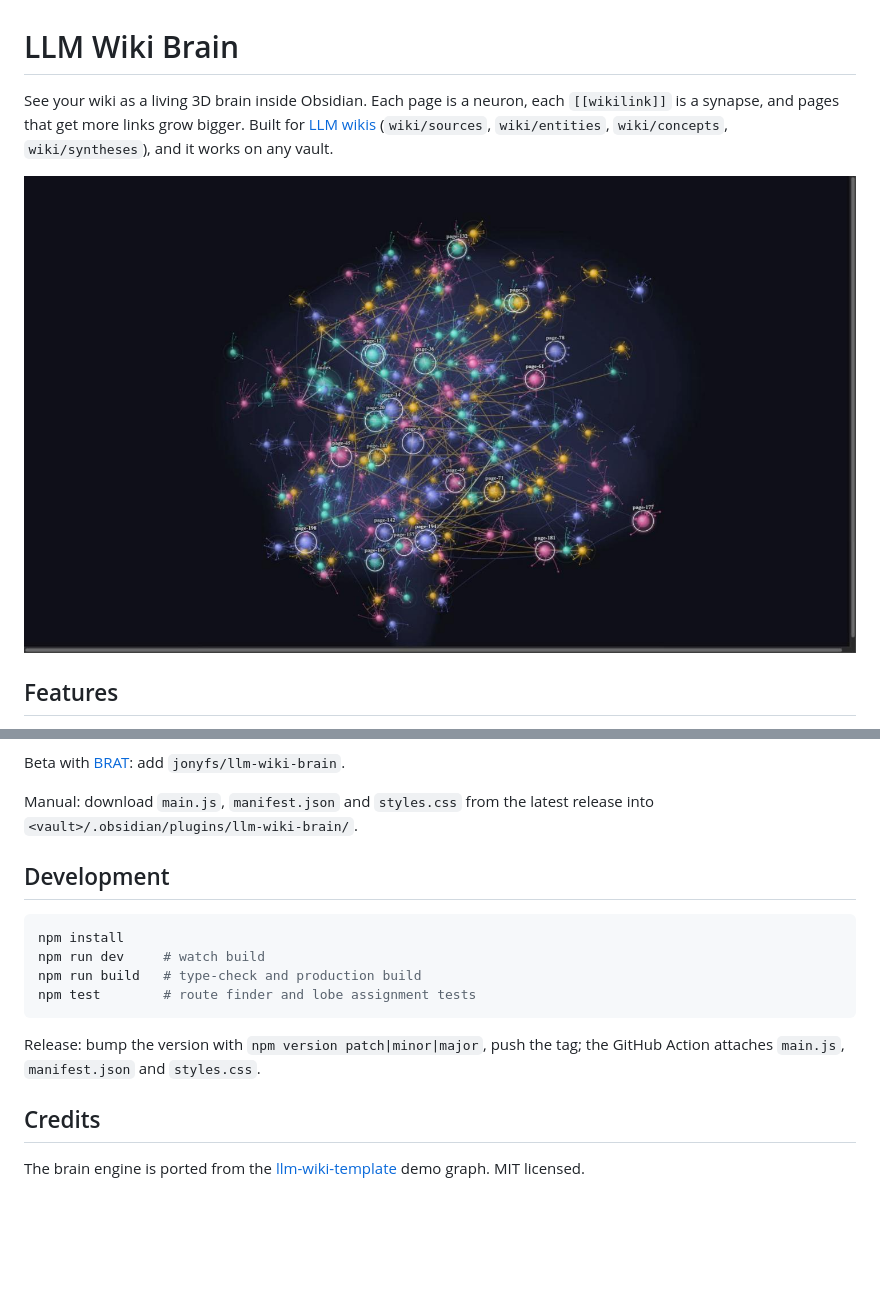
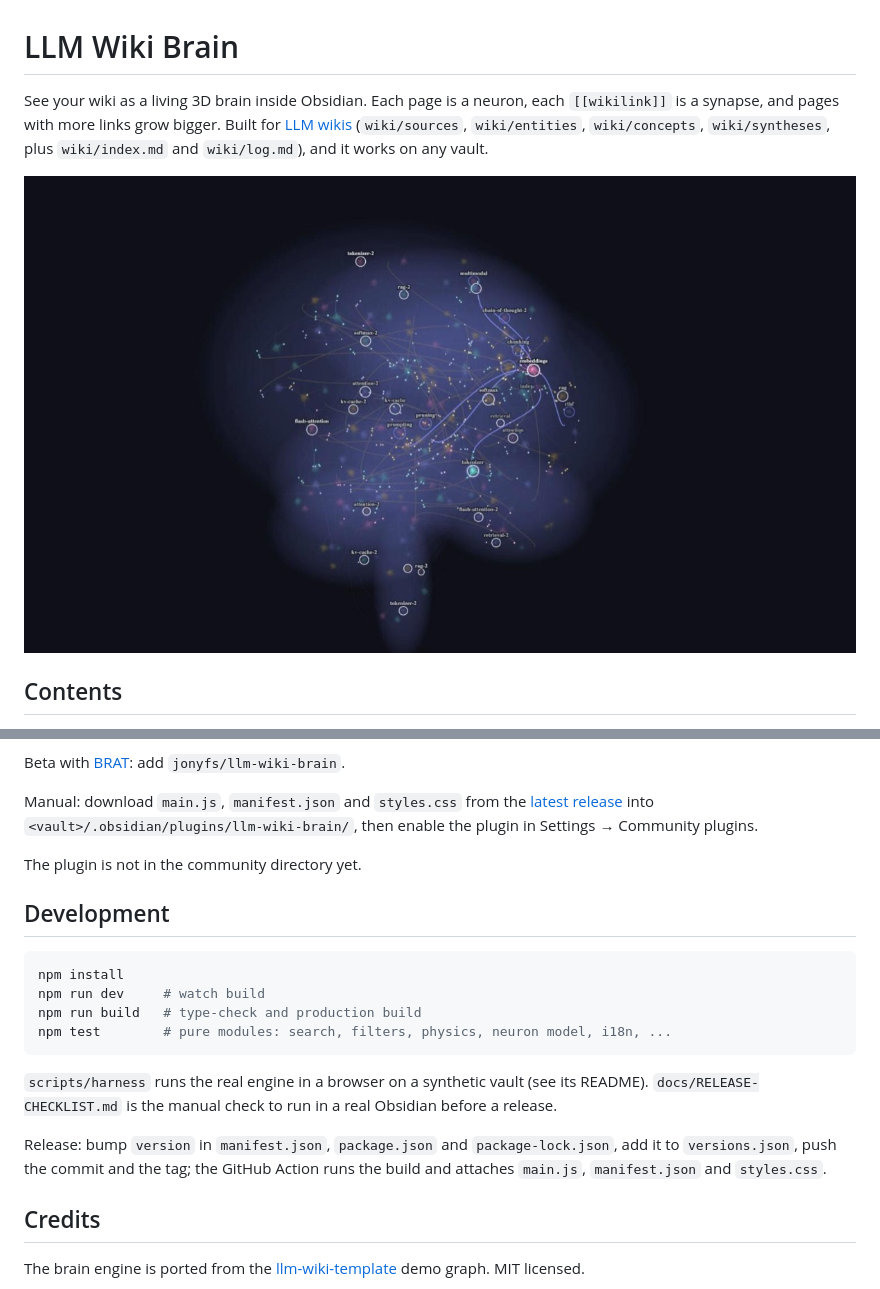
Before and after one commit to jonyfs/llm-wiki-brain, a Markdown page: README.md, 2 parts joined by grey strips. GitHub-like rendering; pictures changed too: docs/images/brain.jpg; blank space fills up the shorter version.

````diff
--- a/README.md
+++ b/README.md
@@ -1,4 +1,4 @@
 # LLM Wiki Brain
 
-See your wiki as a living 3D brain inside Obsidian. Each page is a neuron, each `[[wikilink]]` is a synapse, and pages that get more links grow bigger. Built for [LLM wikis](https://github.com/jonyfs/llm-wiki-template) (`wiki/sources`, `wiki/entities`, `wiki/concepts`, `wiki/syntheses`), and it works on any vault.
+See your wiki as a living 3D brain inside Obsidian. Each page is a neuron, each `[[wikilink]]` is a synapse, and pages with more links grow bigger. Built for [LLM wikis](https://github.com/jonyfs/llm-wiki-template) (`wiki/sources`, `wiki/entities`, `wiki/concepts`, `wiki/syntheses`, plus `wiki/index.md` and `wiki/log.md`), and it works on any vault.
 
@@ -6,3 +6,3 @@ See your wiki as a living 3D brain inside Obsidian. Each page is a neuron, each
 
-## Features
+## Contents
 
@@ -67,6 +152,8 @@ From the community directory: Settings → Community plugins → Browse → sear
 Beta with [BRAT](https://github.com/TfTHacker/obsidian42-brat): add `jonyfs/llm-wiki-brain`.
 
-Manual: download `main.js`, `manifest.json` and `styles.css` from the latest release into `<vault>/.obsidian/plugins/llm-wiki-brain/`.
+Manual: download `main.js`, `manifest.json` and `styles.css` from the [latest release](https://github.com/jonyfs/llm-wiki-brain/releases/latest) into `<vault>/.obsidian/plugins/llm-wiki-brain/`, then enable the plugin in Settings → Community plugins.
+
+The plugin is not in the community directory yet.
 
 ## Development
 
@@ -74,10 +161,12 @@ Manual: download `main.js`, `manifest.json` and `styles.css` from the latest rel
 npm install
 npm run dev     # watch build
 npm run build   # type-check and production build
-npm test        # route finder and lobe assignment tests
+npm test        # pure modules: search, filters, physics, neuron model, i18n, ...
 ```
 
-Release: bump the version with `npm version patch|minor|major`, push the tag; the GitHub Action attaches `main.js`, `manifest.json` and `styles.css`.
+`scripts/harness` runs the real engine in a browser on a synthetic vault (see its README). `docs/RELEASE-CHECKLIST.md` is the manual check to run in a real Obsidian before a release.
+
+Release: bump `version` in `manifest.json`, `package.json` and `package-lock.json`, add it to `versions.json`, push the commit and the tag; the GitHub Action runs the build and attaches `main.js`, `manifest.json` and `styles.css`.
 
 ## Credits
 
````
Also changed, not shown: other parts of README.md (+136 -51 lines), docs/images/brain-links.jpg (deleted).
